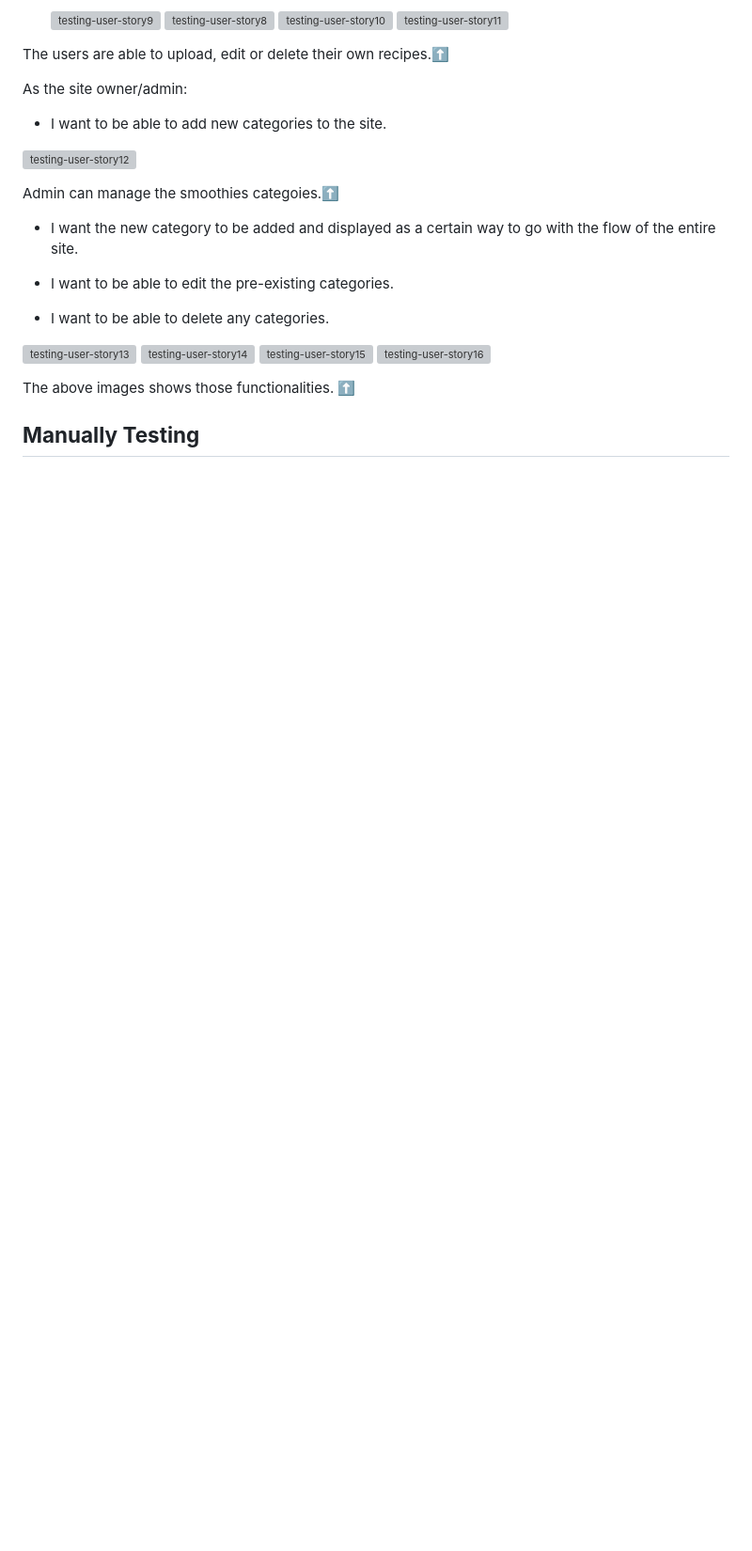
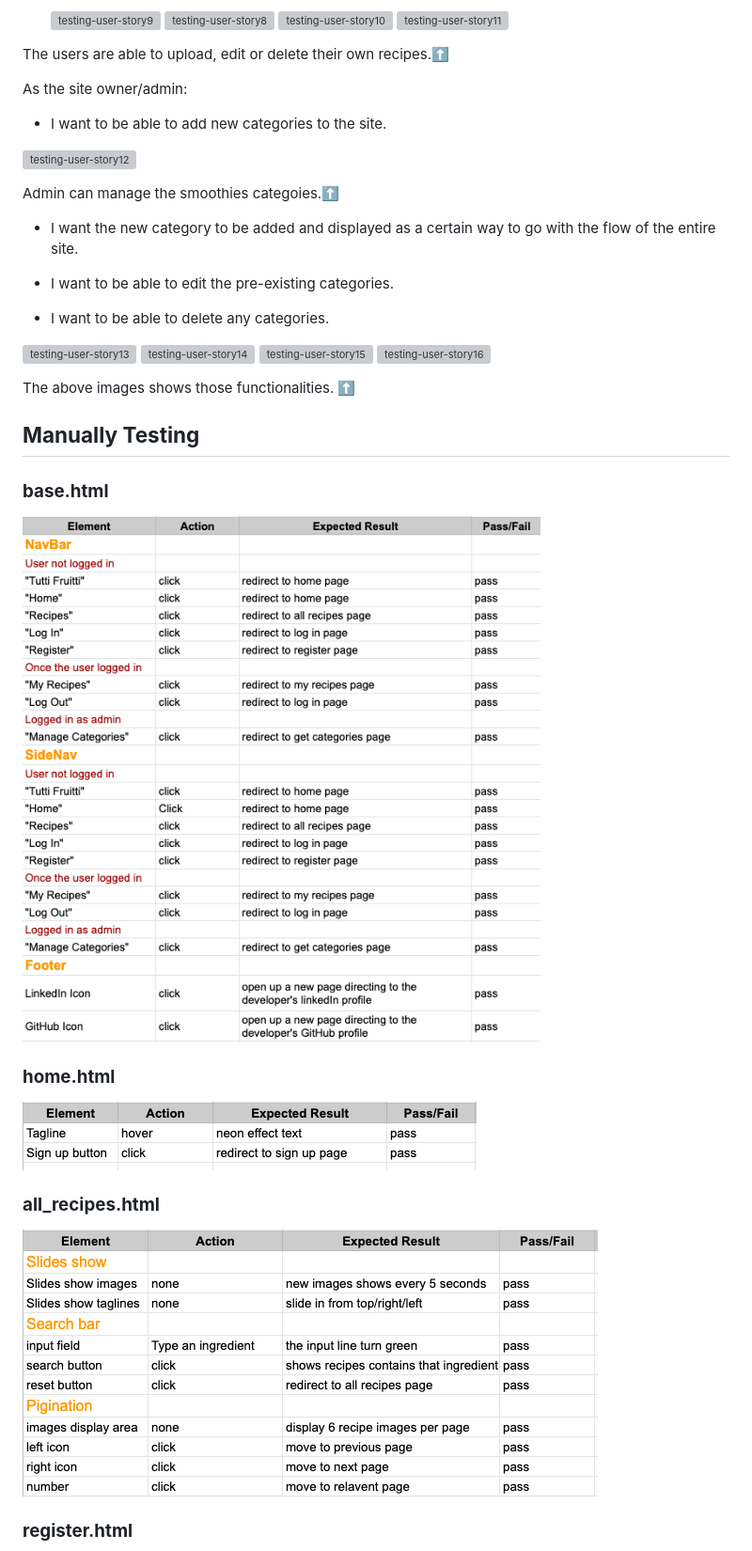
Before and after one commit to melinda-z/CI-MS3-Tutti-Fruitti, a Markdown page: testing.md, the part around one of its changes. Shown at 94% size. Drawn GitHub-style; pictures changed too: static/documentation/testing/testing-all-recipes.png (added), static/documentation/testing/testing-base.png (added), static/documentation/testing/testing-home.png (added); blank space fills up the shorter version; grey boxes are pictures that could not be loaded.

Commit message:
Add manually testing documentation

```diff
--- a/testing.md
+++ b/testing.md
@@ -181,3 +181,18 @@ Admin can manage the smoothies categoies.⬆️
 The above images shows those functionalities. ⬆️
 
 ## **Manually Testing**
+
+### **base.html**
+
+![testing-base](static/documentation/testing/testing-base.png)
+
+### **home.html**
+
+![testing-home](static/documentation/testing/testing-home.png)
+
+### **all_recipes.html**
+
+![testing-all-recipes](static/documentation/testing/testing-all-recipes.png)
+
+### **register.html**
+
```
Also changed, not shown: other parts of testing.md (+9 -0 lines), static/documentation/testing/testing-log-in.png (added), static/documentation/testing/testing-my-recipes.png (added), static/documentation/testing/testing-register.png (added), 3 other files.
